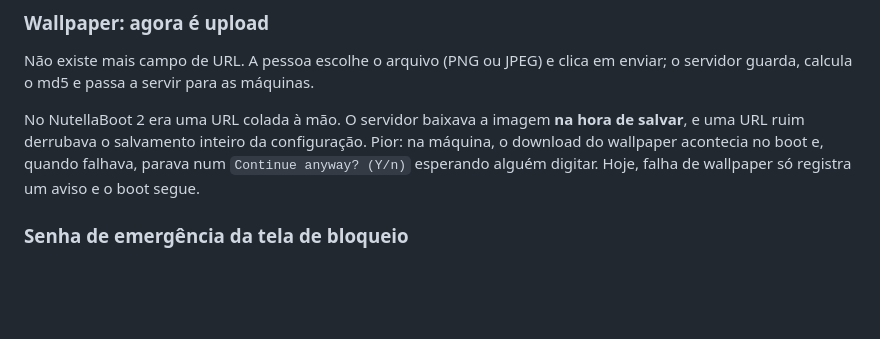
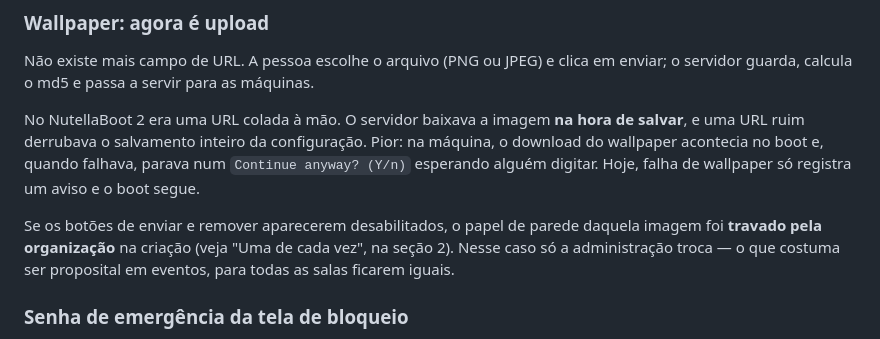
Before and after one commit to bcribas/nutellaboot, a Markdown page: docs/operations.md, the part around the change. GitHub-like rendering; blank space fills up the shorter version.

Commit message:
docs: explicar na seção do configureitor por que o wallpaper pode estar travado
Quem só lê a parte de entregar a configuração via os botões desabilitados sem
entender o motivo; agora aponta para a trava definida na criação.

```diff
--- a/docs/operations.md
+++ b/docs/operations.md
@@ -464,6 +464,11 @@ configuração. Pior: na máquina, o download do wallpaper acontecia no boot e,
 quando falhava, parava num `Continue anyway? (Y/n)` esperando alguém digitar.
 Hoje, falha de wallpaper só registra um aviso e o boot segue.
 
+Se os botões de enviar e remover aparecerem desabilitados, o papel de parede
+daquela imagem foi **travado pela organização** na criação (veja "Uma de cada
+vez", na seção 2). Nesse caso só a administração troca — o que costuma ser
+proposital em eventos, para todas as salas ficarem iguais.
+
 ### Senha de emergência da tela de bloqueio
 
 Definida no configureitor, guardada apenas como hash (`salt$sha256`) e enviada
```
